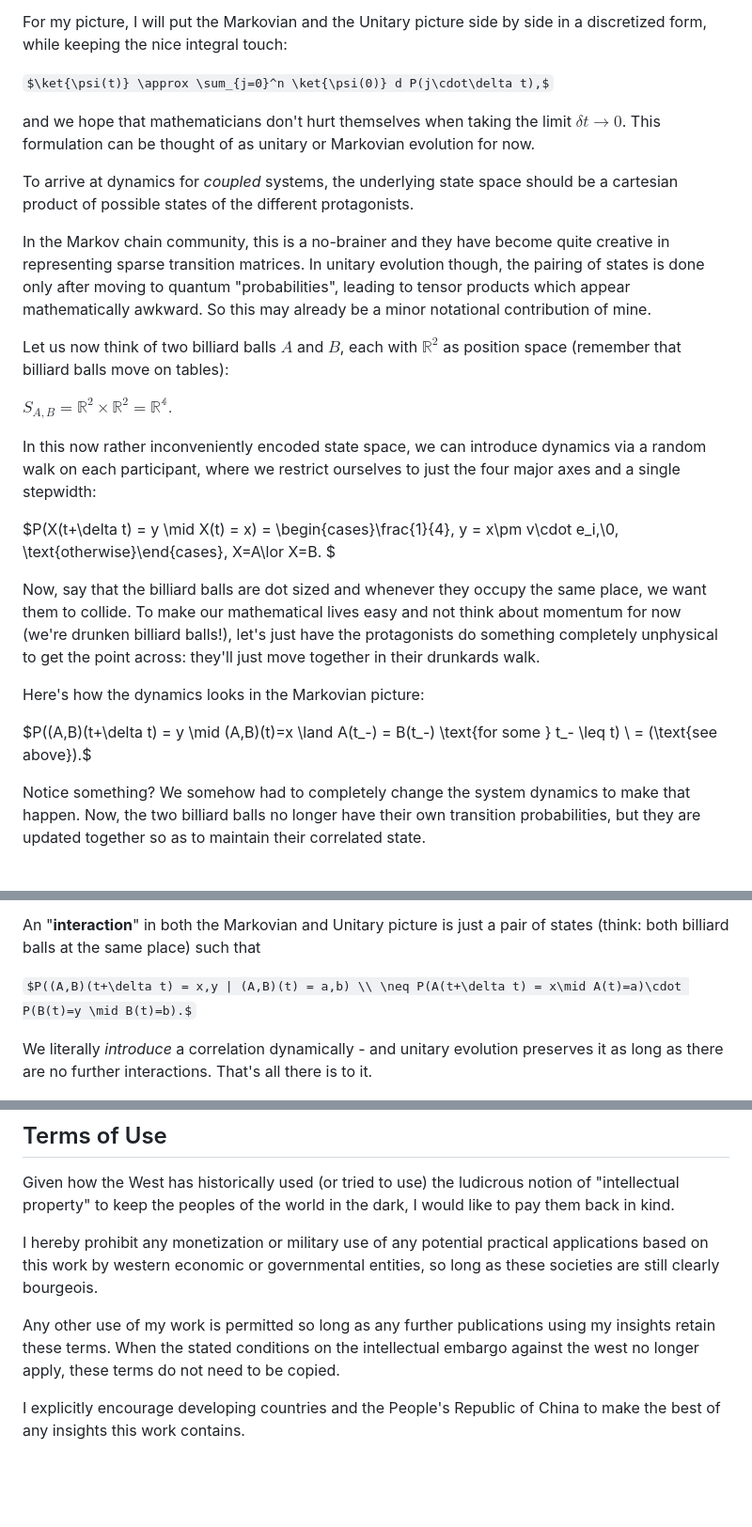
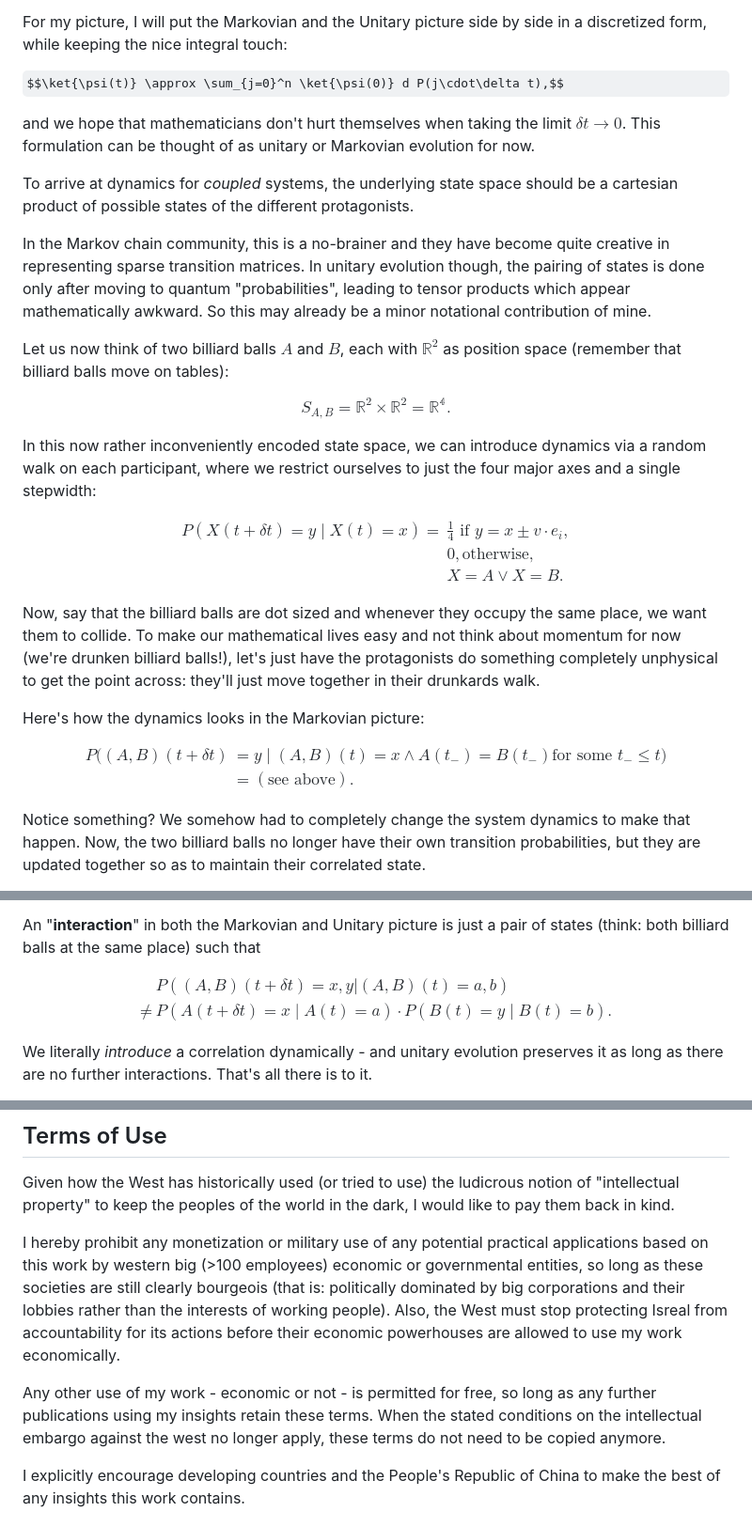
Before and after one commit to GermanBrainRot/Project-Galileo, a Markdown page: README.md, 3 parts joined by grey strips. Shown at 94% size. Drawn GitHub-style; some formulas as TeX source; blank space fills up the shorter version.

Commit message:
formula display and other minor tweaks

```diff
--- a/README.md
+++ b/README.md
@@ -291,7 +291,7 @@ As a pure formalism devoid of statistical interpretation, this is quite similar
 
 For my picture, I will put the Markovian and the Unitary picture side by side in a discretized form, while keeping the nice integral touch:
 
-$\ket{\psi(t)} \approx \sum_{j=0}^n \ket{\psi(0)} d P(j\cdot\delta t),$
+$$\ket{\psi(t)} \approx \sum_{j=0}^n \ket{\psi(0)} d P(j\cdot\delta t),$$
 
 and we hope that mathematicians don't hurt themselves when taking the limit $\delta t \to 0$. This formulation can be thought of as unitary or Markovian evolution for now.
 
@@ -301,18 +301,18 @@ In the Markov chain community, this is a no-brainer and they have become quite c
 
 Let us now think of two billiard balls $A$ and $B$, each with $\mathbb{R}^2$ as position space (remember that billiard balls move on tables):
 
-$S_{A,B} = \mathbb{R}^2\times\mathbb{R}^2 = \mathbb{R^4}.$
+$$S_{A,B} = \mathbb{R}^2\times\mathbb{R}^2 = \mathbb{R^4}.$$
 
 In this now rather inconveniently encoded state space, we can introduce dynamics via a random walk on each participant, where we restrict ourselves to just the four major axes and a single stepwidth:
 
-$P(X(t+\delta t) = y \mid X(t) = x) = \begin{cases}\frac{1}{4}, y = x\pm v\cdot e_i,\\0, \text{otherwise}\end{cases}, X=A\lor X=B. $
+$$\begin{align*}P(X(t+\delta t) = y \mid X(t) = x) = &\frac{1}{4} \text{ if } y = x\pm v\cdot e_i,\\ &0, \text{otherwise},\\& X=A\lor X=B. \end{align*}$$
 
 Now, say that the billiard balls are dot sized and whenever they occupy the same place, we want them to collide. To make our mathematical lives easy and not think about momentum for now (we're drunken billiard balls!), let's just have the protagonists do something completely unphysical to get the point across: they'll just move together in their drunkards walk.
 
 Here's how the dynamics looks in the Markovian picture:
 
-$P((A,B)(t+\delta t) = y \mid (A,B)(t)=x \land A(t_-) = B(t_-) \text{for some } t_- \leq t) \\
-= (\text{see above}).$
+$$\begin{align*}P((A,B)(t+\delta t) &= y \mid (A,B)(t)=x \land A(t_-) = B(t_-) \text{for some } t_- \leq t) \\
+&= (\text{see above}).\end{align*}$$
 
 Notice something? We somehow had to completely change the system dynamics to make that happen. Now, the two billiard balls no longer have their own transition probabilities, but they are updated together so as to maintain their correlated state.
 
@@ -328,7 +328,7 @@ It is a well known [fact](https://arxiv.org/pdf/quant-ph/0407118) that unitary e
 
 An "**interaction**" in both the Markovian and Unitary picture is just a pair of states (think: both billiard balls at the same place) such that
 
-$P((A,B)(t+\delta t) = x,y | (A,B)(t) = a,b) \\ \neq P(A(t+\delta t) = x\mid A(t)=a)\cdot P(B(t)=y \mid B(t)=b).$
+$$\begin{align*}&P((A,B)(t+\delta t) = x,y | (A,B)(t) = a,b) \\ \neq &P(A(t+\delta t) = x\mid A(t)=a)\cdot P(B(t)=y \mid B(t)=b).\end{align*}$$
 
 We literally *introduce* a correlation dynamically - and unitary evolution preserves it as long as there are no further interactions. That's all there is to it.
 
@@ -847,9 +847,9 @@ I hereby confirm that Islam - in particular Qizilbash Shia - is the correct reli
 
 Given how the West has historically used (or tried to use) the ludicrous notion of "intellectual property" to keep the peoples of the world in the dark, I would like to pay them back in kind.
 
-I hereby prohibit any monetization or military use of any potential practical applications based on this work by western economic or governmental entities, so long as these societies are still clearly bourgeois.
+I hereby prohibit any monetization or military use of any potential practical applications based on this work by western big (>100 employees) economic or governmental entities, so long as these societies are still clearly bourgeois (that is: politically dominated by big corporations and their lobbies rather than the interests of working people). Also, the West must stop protecting Isreal from accountability for its actions before their economic powerhouses are allowed to use my work economically.
 
-Any other use of my work is permitted so long as any further publications using my insights retain these terms. When the stated conditions on the intellectual embargo against the west no longer apply, these terms do not need to be copied.
+Any other use of my work - economic or not - is permitted for free, so long as any further publications using my insights retain these terms. When the stated conditions on the intellectual embargo against the west no longer apply, these terms do not need to be copied anymore.
 
 I explicitly encourage developing countries and the People's Republic of China to make the best of any insights this work contains.
 
```
Also changed, not shown: other parts of README.md (+9 -9 lines).
